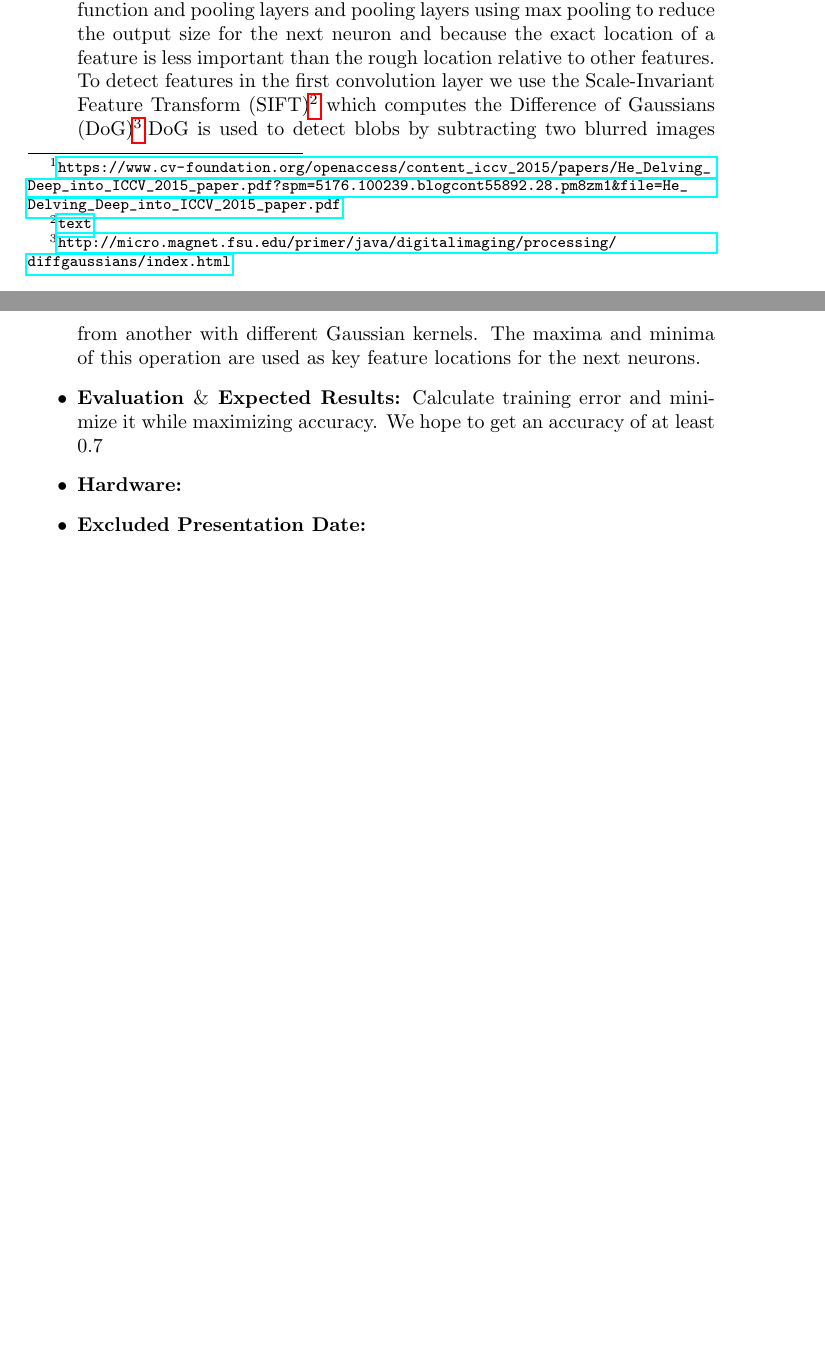
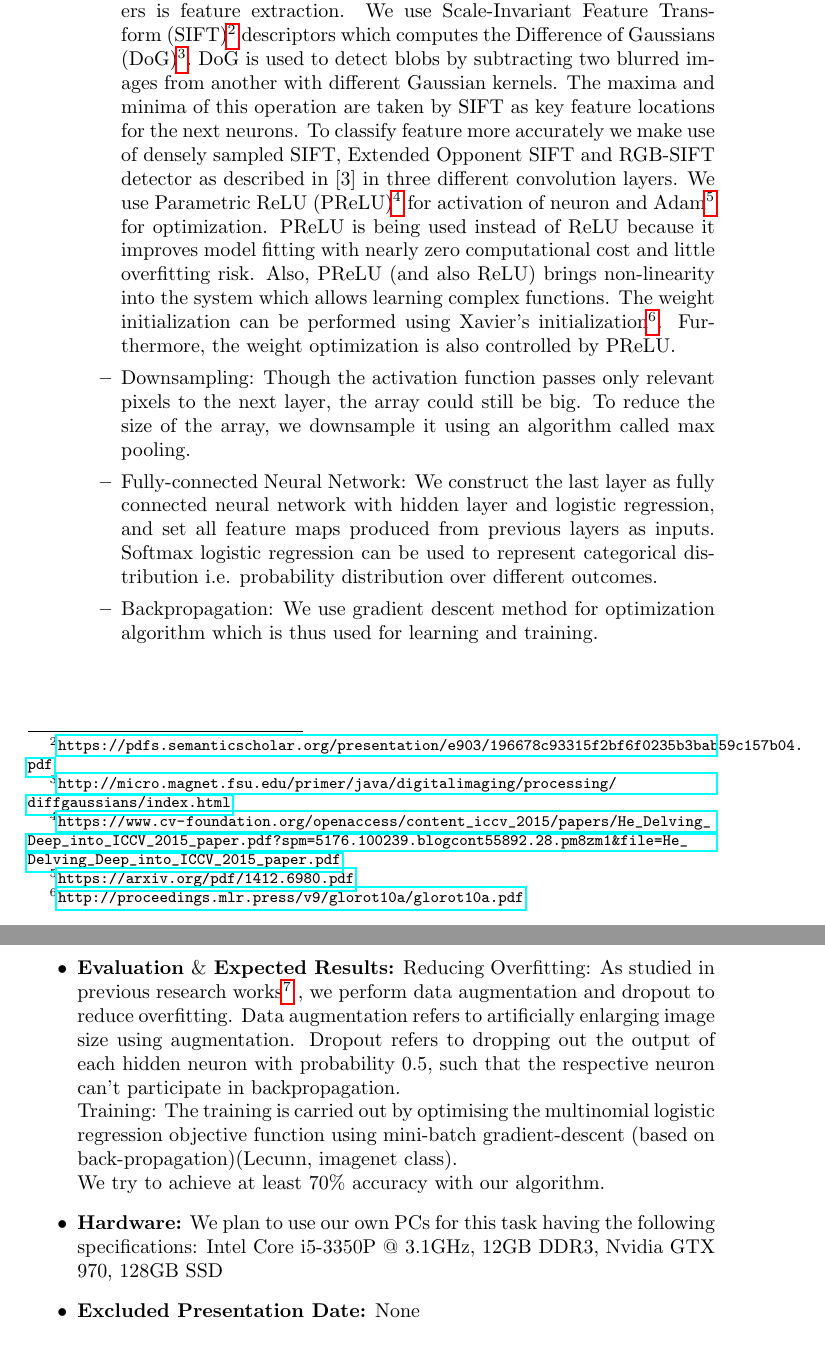
Before and after one commit to Sascha-Stelling/Oriu_project, a LaTeX problem sheet (Exercise_sheet_06/Exercise_sheet_06.tex): two parts of pages 1 and 2 of 2 before the commit and two parts of pages 2 and 3 of 3 after it, joined at a grey line, cut at the place of the change, the shorter picture padded with empty space. Compiled offline with pdfLaTeX.

Commit message:
finalized report

```diff
--- a/Exercise_sheet_06/Exercise_sheet_06.tex
+++ b/Exercise_sheet_06/Exercise_sheet_06.tex
@@ -35,5 +31,0 @@
-	\item \textbf{Approach:} Extract features from an input image into a learned filterbank using CNNs containing convolution layers,  PReLU\footnote{\url{https://www.cv-foundation.org/openaccess/content_iccv_2015/papers/He_Delving_Deep_into_ICCV_2015_paper.pdf?spm=5176.100239.blogcont55892.28.pm8zm1&file=He_Delving_Deep_into_ICCV_2015_paper.pdf}} as an activation function and pooling layers and pooling layers using max pooling to reduce the output size for the next neuron and because the exact location of a feature is less important than the rough location relative to other features.
-	To detect features in the first convolution layer we use the Scale-Invariant Feature Transform (SIFT)\footnote{\url{text}} which computes the Difference of Gaussians (DoG)\footnote{\url{http://micro.magnet.fsu.edu/primer/java/digitalimaging/processing/diffgaussians/index.html}}.DoG is used to detect blobs by subtracting two blurred images from another with different Gaussian kernels. The maxima and minima of this operation are used as key feature locations for the next neurons.
-	\item \textbf{Evaluation $\mathbf{\&}$ Expected  Results:} Calculate training error and minimize it while maximizing accuracy. We hope to get an accuracy of at least 0.7
-	\item \textbf{Hardware:}
-	\item \textbf{Excluded Presentation Date:}
@@ -40,3 +40,19 @@
+	\begin{itemize}
+		\item Convolution: The main purpose of using multiple convolution layers is feature extraction. We use Scale-Invariant Feature Transform (SIFT)\footnote{\url{https://pdfs.semanticscholar.org/presentation/e903/196678c93315f2bf6f0235b3bab59c157b04.pdf}} descriptors which computes the Difference of Gaussians (DoG)\footnote{\url{http://micro.magnet.fsu.edu/primer/java/digitalimaging/processing/diffgaussians/index.html}}. DoG is used to detect blobs by subtracting two blurred images from another with different Gaussian kernels. The maxima and minima of this operation are taken by SIFT as key feature locations for the next neurons. To classify feature more accurately we make use of densely sampled SIFT, Extended Opponent SIFT and RGB-SIFT detector as described in [3] in three different convolution layers. We use Parametric ReLU (PReLU)\footnote{\url{https://www.cv-foundation.org/openaccess/content_iccv_2015/papers/He_Delving_Deep_into_ICCV_2015_paper.pdf?spm=5176.100239.blogcont55892.28.pm8zm1&file=He_Delving_Deep_into_ICCV_2015_paper.pdf}} for activation of neuron and Adam\footnote{\url{https://arxiv.org/pdf/1412.6980.pdf}} for optimization. PReLU is being used instead of ReLU because it improves model fitting with nearly zero computational cost and little overfitting risk. Also, PReLU (and also ReLU) brings non-linearity into the system which allows learning complex functions. The weight initialization can be performed using Xavier's initialization\footnote{\url{http://proceedings.mlr.press/v9/glorot10a/glorot10a.pdf}}. Furthermore, the weight optimization is also controlled by PReLU.
+		\item Downsampling:  Though the activation function passes only relevant pixels to the next layer, the array could still be big. To reduce the size of the array, we downsample it using an algorithm called max pooling.
+		\item Fully-connected Neural Network: We construct the last layer as fully connected neural network with hidden layer and logistic regression, and set all feature maps produced from previous layers as inputs. Softmax logistic regression can be used to represent categorical distribution i.e. probability distribution over different outcomes.
+		\item Backpropagation: We use gradient descent method for optimization algorithm which is thus used for learning and training.
+	\end{itemize}
+
+	\newpage
+	\item \textbf{Evaluation $\mathbf{\&}$ Expected  Results:} Reducing Overfitting: As studied in previous research works\footnote{\url{http://cs229.stanford.edu/proj2014/Xiaodong\%20Zhou,\%20Supervised\%20DeepLearning\%20For\%20MultiClass\%20Image\%20Classification.pdf}} , we perform data augmentation and dropout to reduce overfitting. Data augmentation refers to artificially enlarging image size using augmentation. Dropout refers to dropping out the output of each hidden neuron with probability 0.5, such that the respective neuron can't participate in backpropagation.
+	\\Training: The training is carried out by optimising the multinomial logistic regression objective function using mini-batch gradient-descent (based on back-propagation)(Lecunn, imagenet class).
+	\\We try to achieve at least 70$\%$ accuracy with our algorithm.
+
+	\item \textbf{Hardware:} We plan to use our own PCs for this task having the following specifications:
+	Intel Core i5-3350P @ 3.1GHz, 12GB DDR3, Nvidia GTX 970, 128GB SSD
+
+	\item \textbf{Excluded Presentation Date:} None
 \end{itemize}
 
 \end{document}
```
Also changed, not shown: Exercise_sheet_06/Exercise_sheet_06.pdf, Exercise_sheet_06/Exercise_sheet_06.tex (11 more changed lines).
